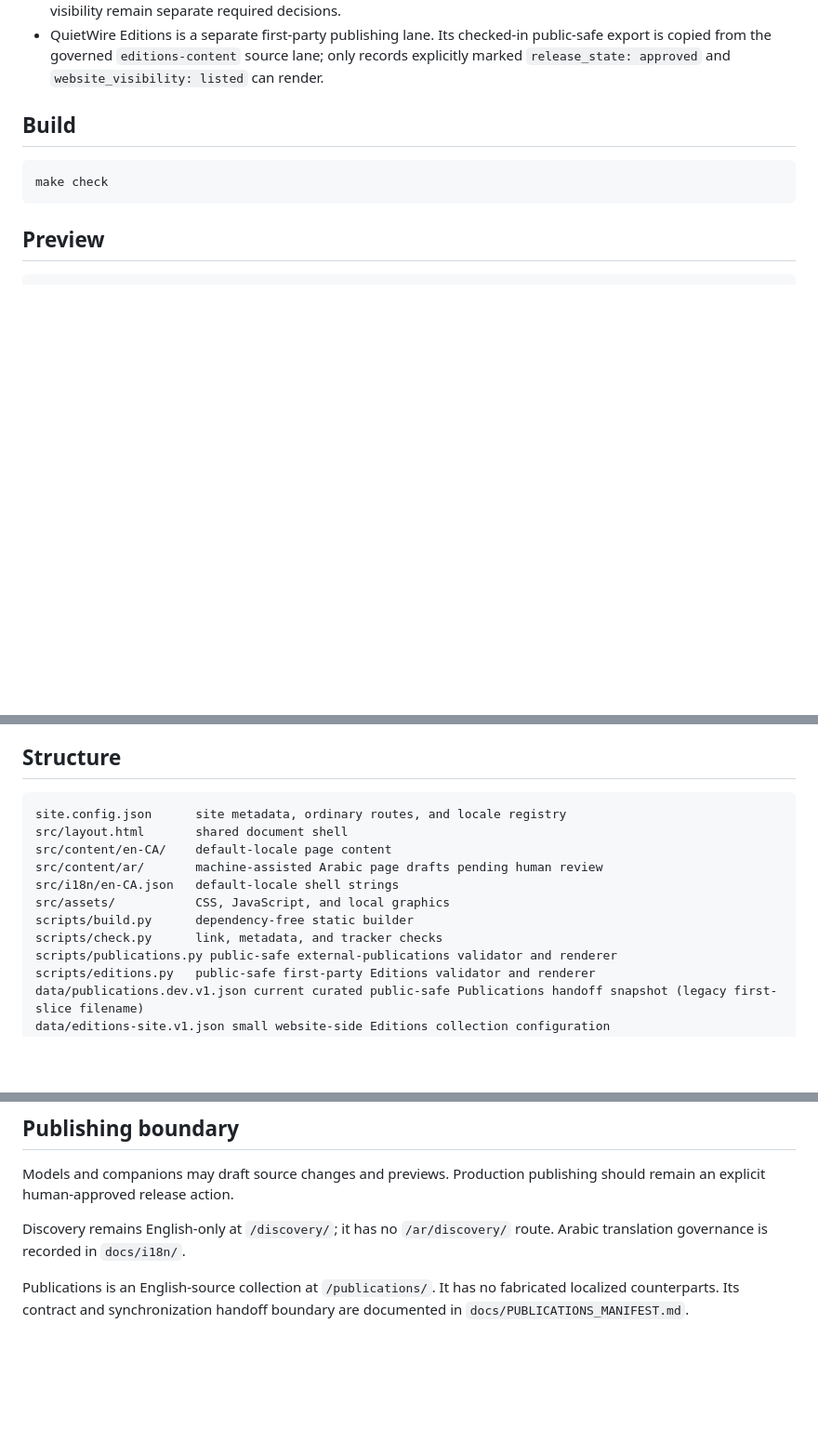
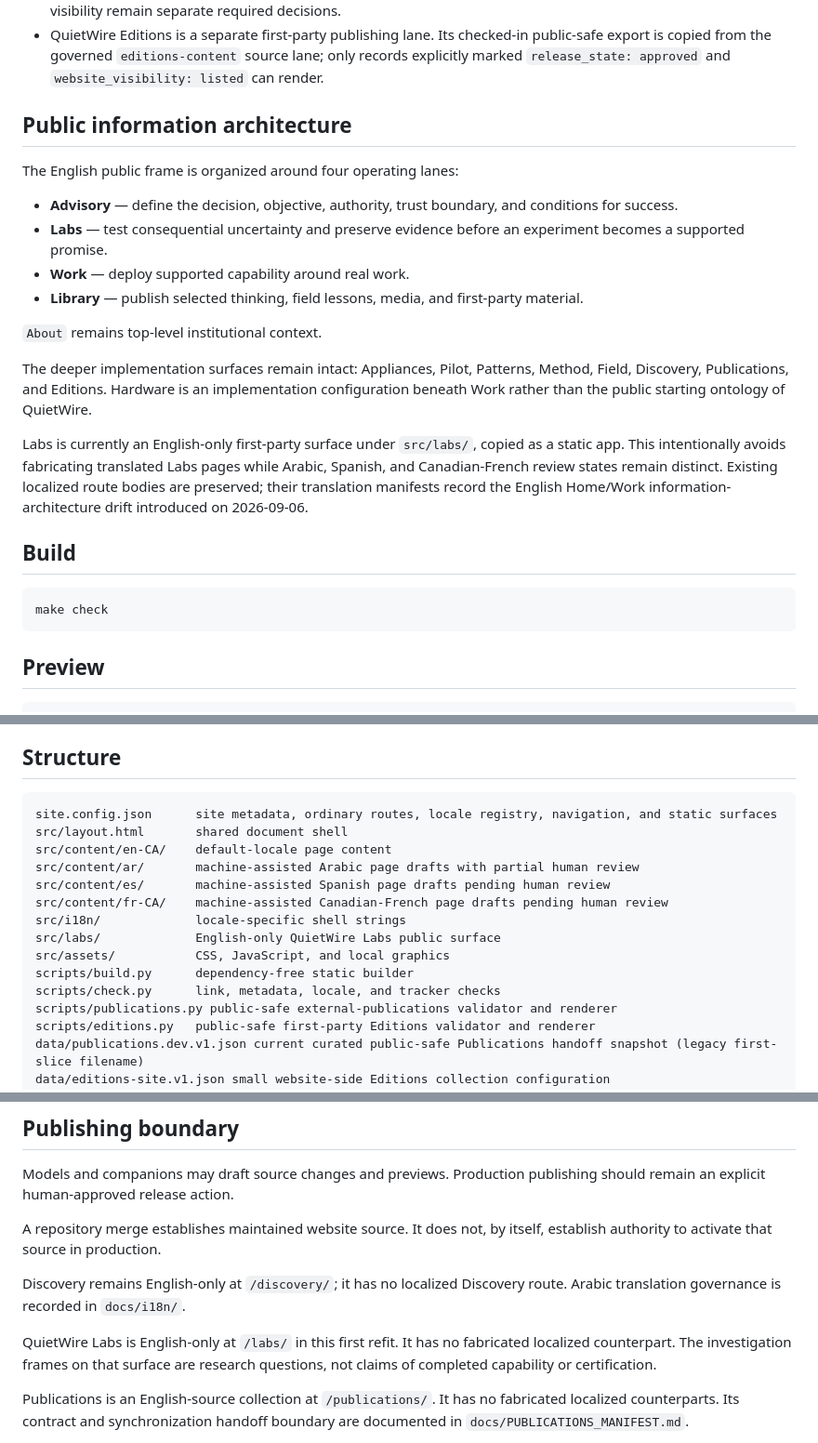
Before and after one commit to QuietWire-Civic-AI/quietwire-site, a Markdown page: README.md, 3 parts joined by grey strips. Shown at 93% size. GitHub-like rendering; blank space fills up the shorter version.

Commit message:
docs(site): describe Labs-first information architecture refit

````diff
--- a/README.md
+++ b/README.md
@@ -22,6 +22,21 @@ A static, local-first public website for QuietWire.
   public-safe export is copied from the governed `editions-content` source lane;
   only records explicitly marked `release_state: approved` and
   `website_visibility: listed` can render.
+
+## Public information architecture
+
+The English public frame is organized around four operating lanes:
+
+- **Advisory** — define the decision, objective, authority, trust boundary, and conditions for success.
+- **Labs** — test consequential uncertainty and preserve evidence before an experiment becomes a supported promise.
+- **Work** — deploy supported capability around real work.
+- **Library** — publish selected thinking, field lessons, media, and first-party material.
+
+`About` remains top-level institutional context.
+
+The deeper implementation surfaces remain intact: Appliances, Pilot, Patterns, Method, Field, Discovery, Publications, and Editions. Hardware is an implementation configuration beneath Work rather than the public starting ontology of QuietWire.
+
+Labs is currently an English-only first-party surface under `src/labs/`, copied as a static app. This intentionally avoids fabricating translated Labs pages while Arabic, Spanish, and Canadian-French review states remain distinct. Existing localized route bodies are preserved; their translation manifests record the English Home/Work information-architecture drift introduced on 2026-09-06.
 
 ## Build
 
@@ -48,14 +63,17 @@ This produces a static archive and manifest under `releases/`. A later QWOS depl
 ## Structure
 
 ```text
-site.config.json      site metadata, ordinary routes, and locale registry
+site.config.json      site metadata, ordinary routes, locale registry, navigation, and static surfaces
 src/layout.html       shared document shell
 src/content/en-CA/    default-locale page content
-src/content/ar/       machine-assisted Arabic page drafts pending human review
-src/i18n/en-CA.json   default-locale shell strings
+src/content/ar/       machine-assisted Arabic page drafts with partial human review
+src/content/es/       machine-assisted Spanish page drafts pending human review
+src/content/fr-CA/    machine-assisted Canadian-French page drafts pending human review
+src/i18n/             locale-specific shell strings
+src/labs/             English-only QuietWire Labs public surface
 src/assets/           CSS, JavaScript, and local graphics
 scripts/build.py      dependency-free static builder
-scripts/check.py      link, metadata, and tracker checks
+scripts/check.py      link, metadata, locale, and tracker checks
 scripts/publications.py public-safe external-publications validator and renderer
 scripts/editions.py   public-safe first-party Editions validator and renderer
 data/publications.dev.v1.json current curated public-safe Publications handoff snapshot (legacy first-slice filename)
@@ -72,8 +90,11 @@ deploy/               bounded Teddy hosting examples
 
 Models and companions may draft source changes and previews. Production publishing should remain an explicit human-approved release action.
 
-Discovery remains English-only at `/discovery/`; it has no `/ar/discovery/`
-route. Arabic translation governance is recorded in `docs/i18n/`.
+A repository merge establishes maintained website source. It does not, by itself, establish authority to activate that source in production.
+
+Discovery remains English-only at `/discovery/`; it has no localized Discovery route. Arabic translation governance is recorded in `docs/i18n/`.
+
+QuietWire Labs is English-only at `/labs/` in this first refit. It has no fabricated localized counterpart. The investigation frames on that surface are research questions, not claims of completed capability or certification.
 
 Publications is an English-source collection at `/publications/`. It has no
 fabricated localized counterparts. Its contract and synchronization handoff
````
